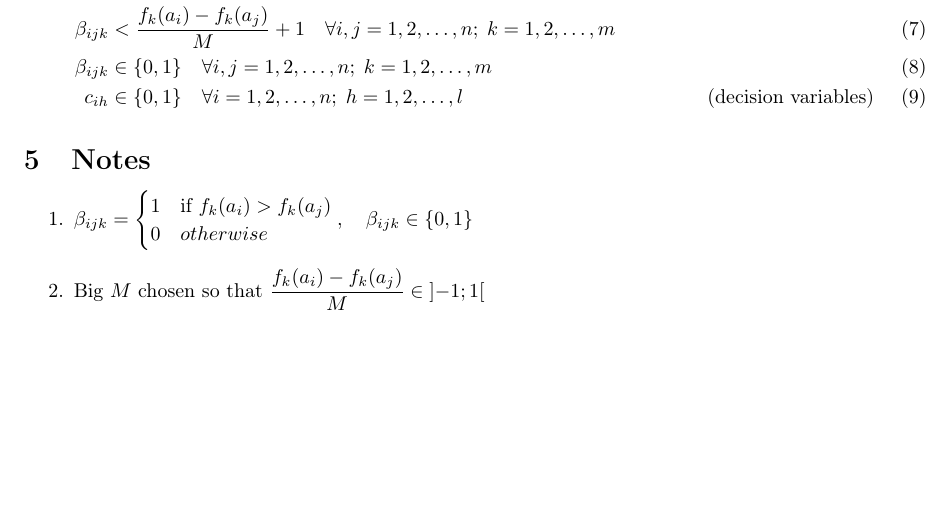
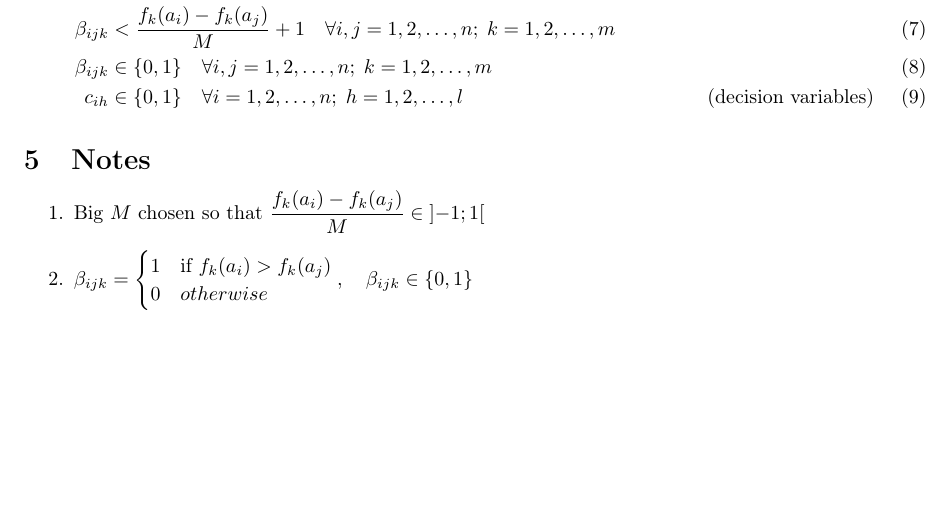
Before and after one commit to Bocko/clustering, a LaTeX document (clustering.tex): part of page 2 of 2, cut so that both start at the same text. Compiled offline with pdfLaTeX.

Commit message:
notations

```diff
--- a/clustering.tex
+++ b/clustering.tex
@@ -59,10 +59,10 @@
     \end{align}
     \section{Notes}
     \begin{enumerate}
+        \item \label{note:bigm} Big $M$ chosen so that $\dfrac{f_k(a_i)-f_k(a_j)}{M} \in \left]-1;1\right[$
         \item \label{note:betaijk} $\beta_{ijk} = \begin{cases}
             1 & \text{if } f_k(a_i) > f_k(a_j) \\
             0 & otherwise
         \end{cases}, \quad \beta_{ijk} \in \{0, 1\}$
-        \item \label{note:bigm} Big $M$ chosen so that $\dfrac{f_k(a_i)-f_k(a_j)}{M} \in \left]-1;1\right[$
     \end{enumerate}
 \end{document}
```
Also changed, not shown: clustering.pdf.
